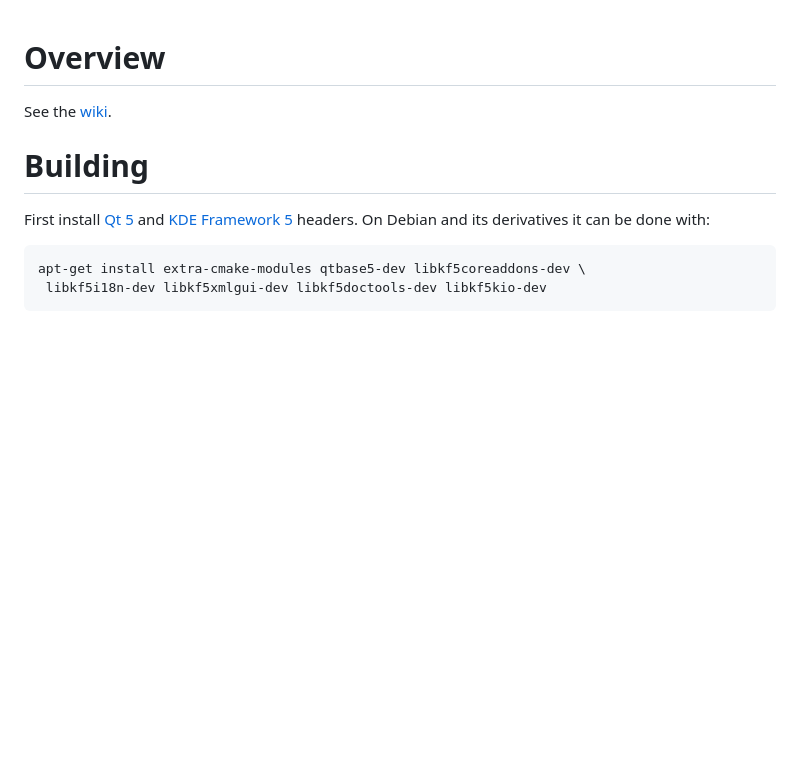
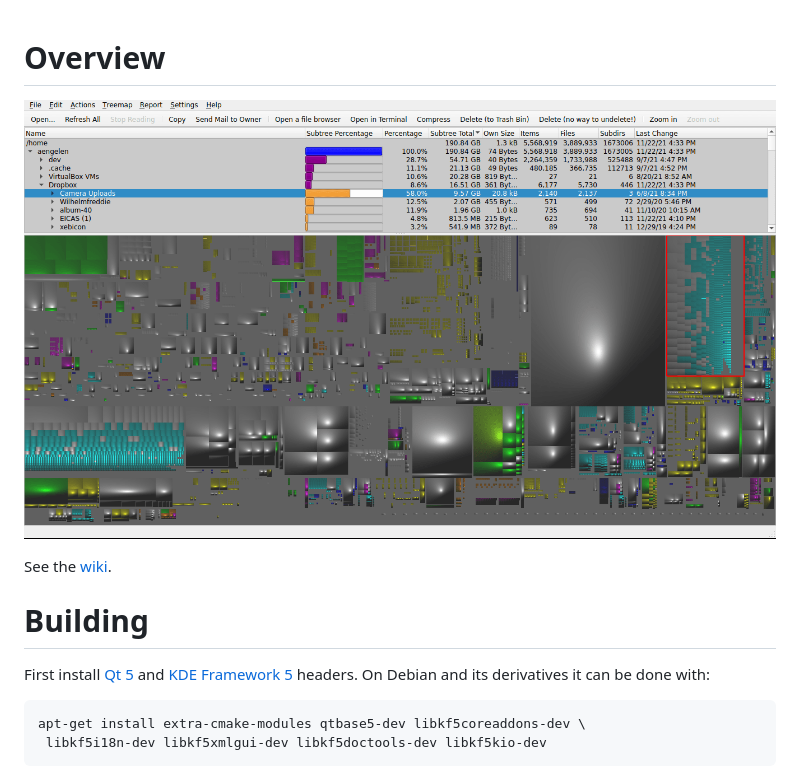
Before and after one commit to jeromerobert/k4dirstat, a Markdown page: README.md, the part around the change. Rendered like a GitHub page; pictures changed too: doc/screenshot.png (added); blank space fills up the shorter version.

Commit message:
Add screenshot to README.md

```diff
--- a/README.md
+++ b/README.md
@@ -1,4 +1,6 @@
 # Overview
+
+![Screenshot of the k4dirstat UI, with the 'tree view' at the top and the 'treemap view' at the bottom](doc/screenshot.png)
 
 See the [wiki](https://github.com/jeromerobert/k4dirstat/wiki/Overview).
 
```
